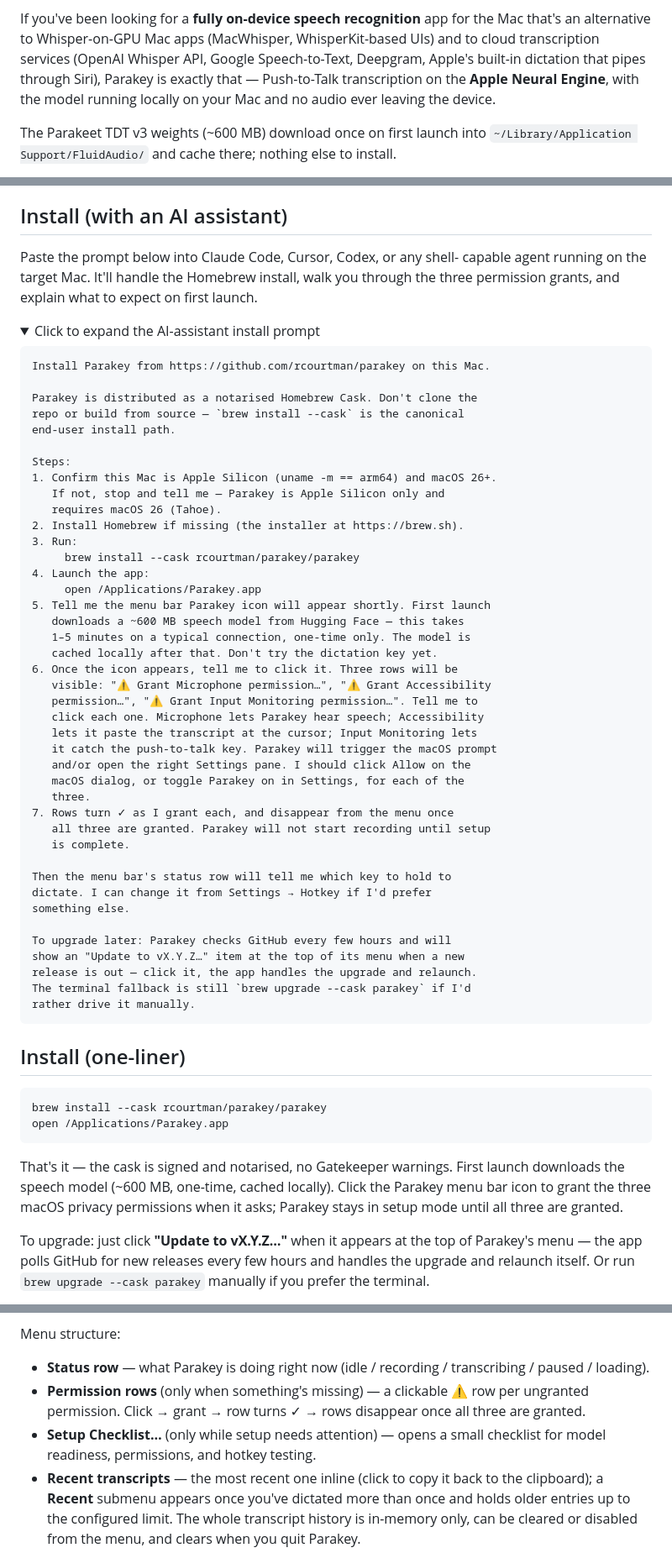
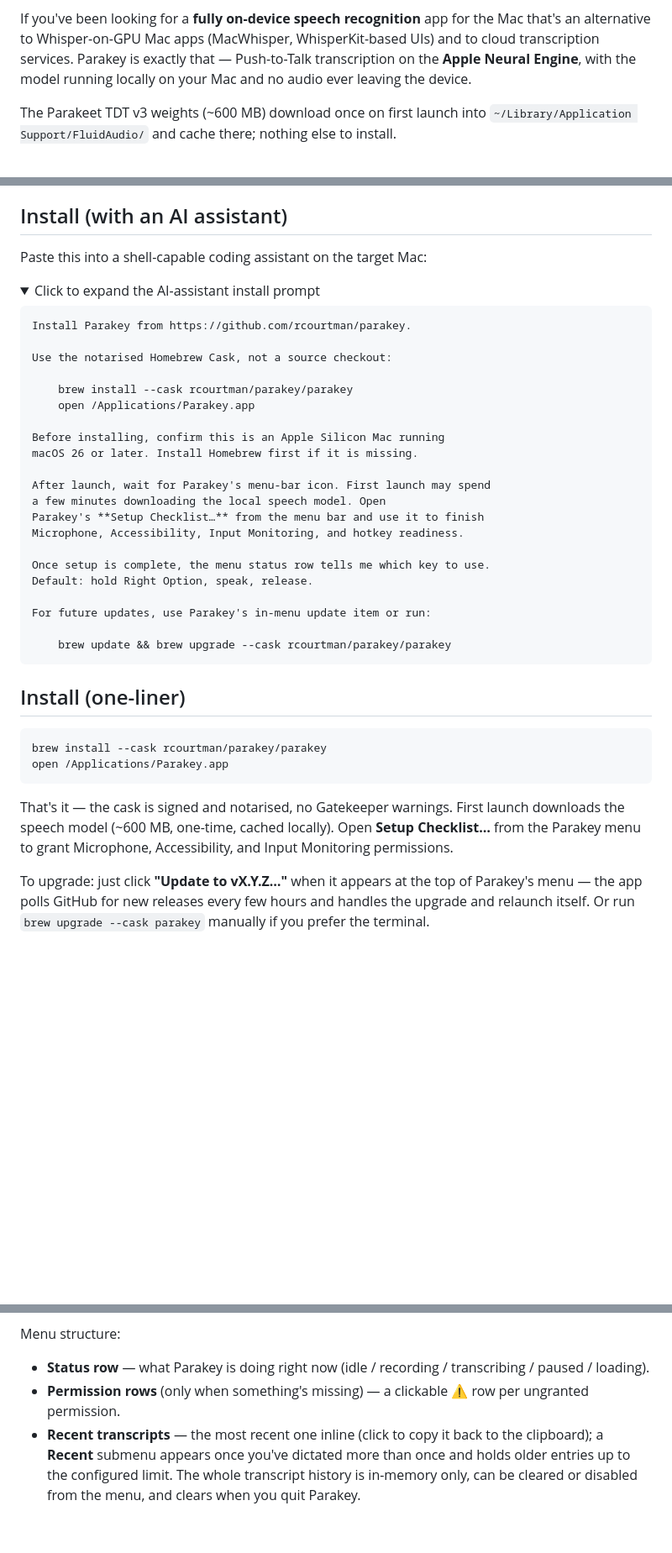
Before and after one commit to rcourtman/parakey, a Markdown page: README.md, 3 parts joined by grey strips. Shown at 84% size. Drawn GitHub-style; folded sections open; blank space fills up the shorter version.

Commit message:
Condense README setup guidance

`````diff
--- a/README.md
+++ b/README.md
@@ -101,11 +101,9 @@ ANE delivers both lower latency *and* lower power draw on battery.
 If you've been looking for a **fully on-device speech recognition**
 app for the Mac that's an alternative to Whisper-on-GPU Mac apps
 (MacWhisper, WhisperKit-based UIs) and to cloud transcription
-services (OpenAI Whisper API, Google Speech-to-Text, Deepgram,
-Apple's built-in dictation that pipes through Siri), Parakey is
-exactly that — Push-to-Talk transcription on the **Apple Neural
-Engine**, with the model running locally on your Mac and no audio
-ever leaving the device.
+services. Parakey is exactly that — Push-to-Talk transcription on the
+**Apple Neural Engine**, with the model running locally on your Mac
+and no audio ever leaving the device.
 
 The Parakeet TDT v3 weights (~600 MB) download once on first launch
 into `~/Library/Application Support/FluidAudio/` and cache there;
@@ -122,56 +120,33 @@ Apple Silicon only. macOS 26 (Tahoe) or later.
 
 ## Install (with an AI assistant)
 
-Paste the prompt below into Claude Code, Cursor, Codex, or any shell-
-capable agent running on the target Mac. It'll handle the Homebrew
-install, walk you through the three permission grants, and explain
-what to expect on first launch.
+Paste this into a shell-capable coding assistant on the target Mac:
 
 <details>
 <summary>Click to expand the AI-assistant install prompt</summary>
 
 ````text
-Install Parakey from https://github.com/rcourtman/parakey on this Mac.
+Install Parakey from https://github.com/rcourtman/parakey.
 
-Parakey is distributed as a notarised Homebrew Cask. Don't clone the
-repo or build from source — `brew install --cask` is the canonical
-end-user install path.
+Use the notarised Homebrew Cask, not a source checkout:
 
-Steps:
-1. Confirm this Mac is Apple Silicon (uname -m == arm64) and macOS 26+.
-   If not, stop and tell me — Parakey is Apple Silicon only and
-   requires macOS 26 (Tahoe).
-2. Install Homebrew if missing (the installer at https://brew.sh).
-3. Run:
-     brew install --cask rcourtman/parakey/parakey
-4. Launch the app:
-     open /Applications/Parakey.app
-5. Tell me the menu bar Parakey icon will appear shortly. First launch
-   downloads a ~600 MB speech model from Hugging Face — this takes
-   1–5 minutes on a typical connection, one-time only. The model is
-   cached locally after that. Don't try the dictation key yet.
-6. Once the icon appears, tell me to click it. Three rows will be
-   visible: "⚠ Grant Microphone permission…", "⚠ Grant Accessibility
-   permission…", "⚠ Grant Input Monitoring permission…". Tell me to
-   click each one. Microphone lets Parakey hear speech; Accessibility
-   lets it paste the transcript at the cursor; Input Monitoring lets
-   it catch the push-to-talk key. Parakey will trigger the macOS prompt
-   and/or open the right Settings pane. I should click Allow on the
-   macOS dialog, or toggle Parakey on in Settings, for each of the
-   three.
-7. Rows turn ✓ as I grant each, and disappear from the menu once
-   all three are granted. Parakey will not start recording until setup
-   is complete.
+    brew install --cask rcourtman/parakey/parakey
+    open /Applications/Parakey.app
 
-Then the menu bar's status row will tell me which key to hold to
-dictate. I can change it from Settings → Hotkey if I'd prefer
-something else.
+Before installing, confirm this is an Apple Silicon Mac running
+macOS 26 or later. Install Homebrew first if it is missing.
 
-To upgrade later: Parakey checks GitHub every few hours and will
-show an "Update to vX.Y.Z…" item at the top of its menu when a new
-release is out — click it, the app handles the upgrade and relaunch.
-The terminal fallback is still `brew upgrade --cask parakey` if I'd
-rather drive it manually.
+After launch, wait for Parakey's menu-bar icon. First launch may spend
+a few minutes downloading the local speech model. Open
+Parakey's **Setup Checklist…** from the menu bar and use it to finish
+Microphone, Accessibility, Input Monitoring, and hotkey readiness.
+
+Once setup is complete, the menu status row tells me which key to use.
+Default: hold Right Option, speak, release.
+
+For future updates, use Parakey's in-menu update item or run:
+
+    brew update && brew upgrade --cask rcourtman/parakey/parakey
 ````
 
 </details>
@@ -185,9 +160,8 @@ open /Applications/Parakey.app
 
 That's it — the cask is signed and notarised, no Gatekeeper warnings.
 First launch downloads the speech model (~600 MB, one-time, cached
-locally). Click the Parakey menu bar icon to grant the three macOS
-privacy permissions when it asks; Parakey stays in setup mode until
-all three are granted.
+locally). Open **Setup Checklist…** from the Parakey menu to grant
+Microphone, Accessibility, and Input Monitoring permissions.
 
 To upgrade: just click **"Update to vX.Y.Z…"** when it appears at
 the top of Parakey's menu — the app polls GitHub for new releases
@@ -313,10 +264,7 @@ Menu structure:
 - **Status row** — what Parakey is doing right now (idle / recording /
   transcribing / paused / loading).
 - **Permission rows** (only when something's missing) — a clickable
-  ⚠ row per ungranted permission. Click → grant → row turns ✓ →
-  rows disappear once all three are granted.
-- **Setup Checklist…** (only while setup needs attention) — opens a
-  small checklist for model readiness, permissions, and hotkey testing.
+  ⚠ row per ungranted permission.
 - **Recent transcripts** — the most recent one inline (click to copy
   it back to the clipboard); a **Recent** submenu appears once
   you've dictated more than once and holds older entries up to the
`````
Also changed, not shown: other parts of README.md (+11 -33 lines).
